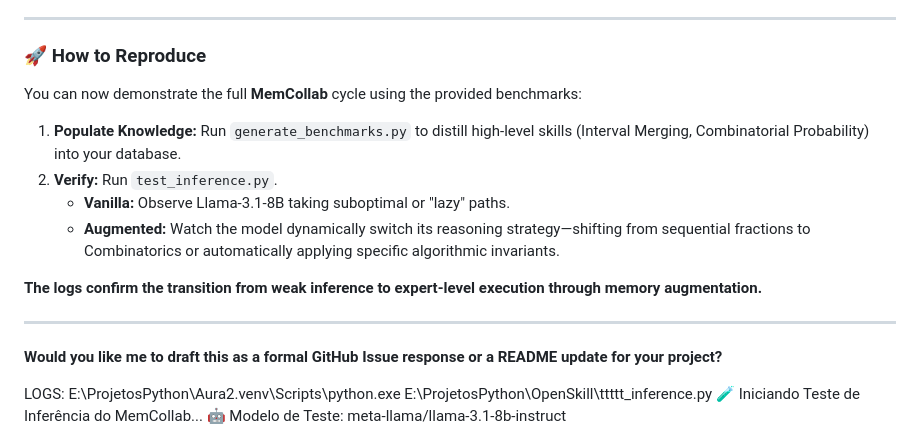
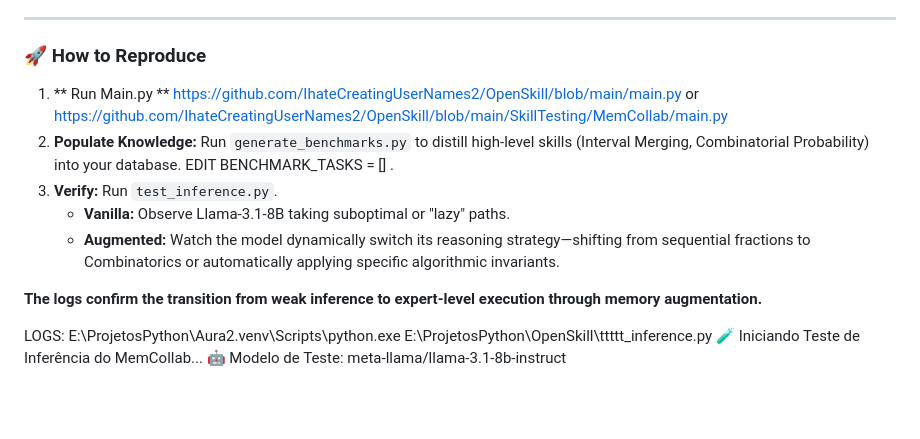
Before and after one commit to IhateCreatingUserNames2/OpenSkill, a Markdown page: SkillTesting/MemCollab/Readme.md, the part around the change. GitHub-like rendering; blank space fills up the shorter version.

```diff
--- a/SkillTesting/MemCollab/Readme.md
+++ b/SkillTesting/MemCollab/Readme.md
@@ -23,20 +23,14 @@ Results Analyzed by Gemini, LOGS X Skill Markdown. :
 ---
 
 ### 🚀 How to Reproduce
-You can now demonstrate the full **MemCollab** cycle using the provided benchmarks:
 
-1.  **Populate Knowledge:** Run `generate_benchmarks.py` to distill high-level skills (Interval Merging, Combinatorial Probability) into your database.
+1. ** Run Main.py **  https://github.com/IhateCreatingUserNames2/OpenSkill/blob/main/main.py or https://github.com/IhateCreatingUserNames2/OpenSkill/blob/main/SkillTesting/MemCollab/main.py
+1.  **Populate Knowledge:** Run `generate_benchmarks.py` to distill high-level skills (Interval Merging, Combinatorial Probability) into your database. EDIT BENCHMARK_TASKS = [] .
 2.  **Verify:** Run `test_inference.py`.
     * **Vanilla:** Observe Llama-3.1-8B taking suboptimal or "lazy" paths.
     * **Augmented:** Watch the model dynamically switch its reasoning strategy—shifting from sequential fractions to Combinatorics or automatically applying specific algorithmic invariants.
 
 **The logs confirm the transition from weak inference to expert-level execution through memory augmentation.**
-
----
-
-**Would you like me to draft this as a formal GitHub Issue response or a README update for your project?**
-
-
 
 
 LOGS:
```
